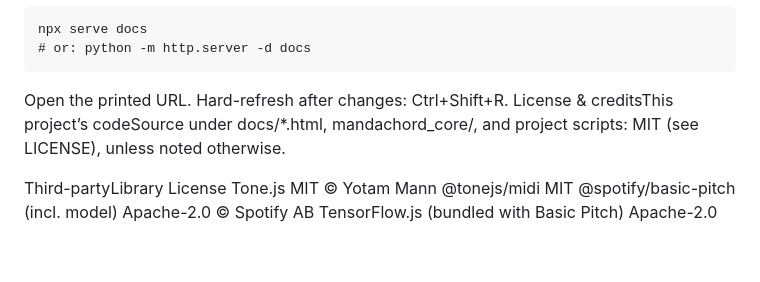
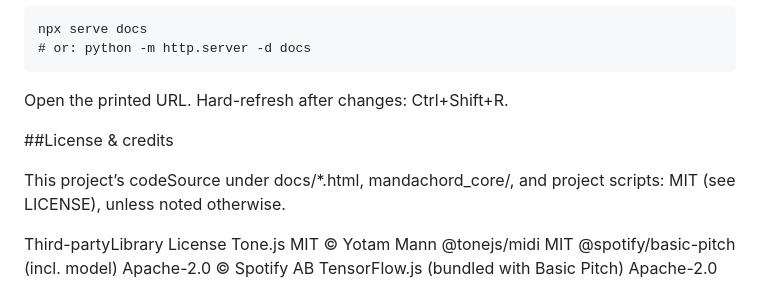
Before and after one commit to CorwinTV/Mandarin, a Markdown page: README.md, the part around the change. GitHub-like rendering; blank space fills up the shorter version.

Commit message:
Update README with license and credits information
Added license and credits section to README.

````diff
--- a/README.md
+++ b/README.md
@@ -72,7 +72,10 @@ npx serve docs
 # or: python -m http.server -d docs
 ```
 Open the printed URL. Hard-refresh after changes: Ctrl+Shift+R.
-License & creditsThis project’s codeSource under docs/*.html, mandachord_core/,
+
+##License & credits
+
+This project’s codeSource under docs/*.html, mandachord_core/,
 and project scripts: MIT (see LICENSE), unless noted otherwise.
 
 Third-partyLibrary                           License
````
